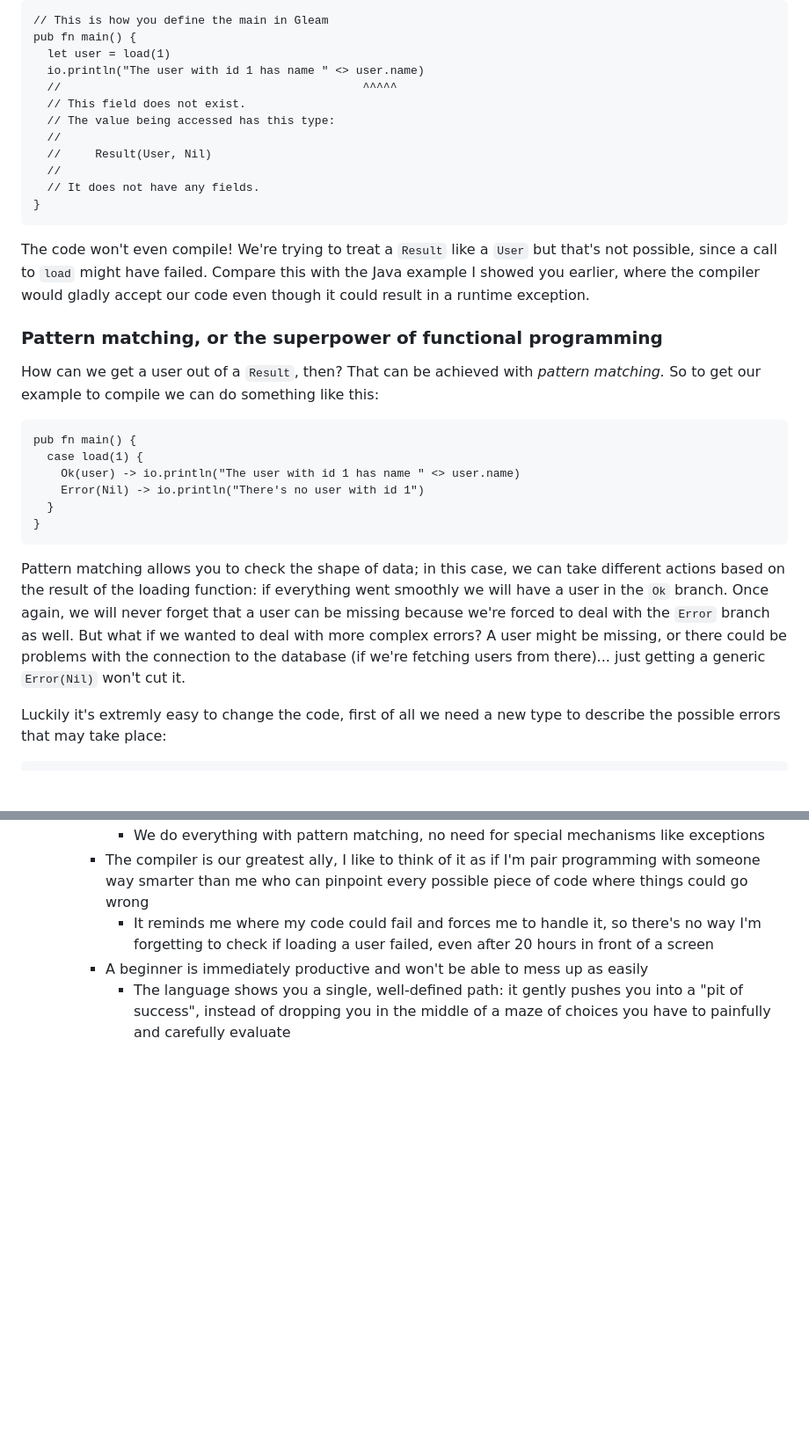
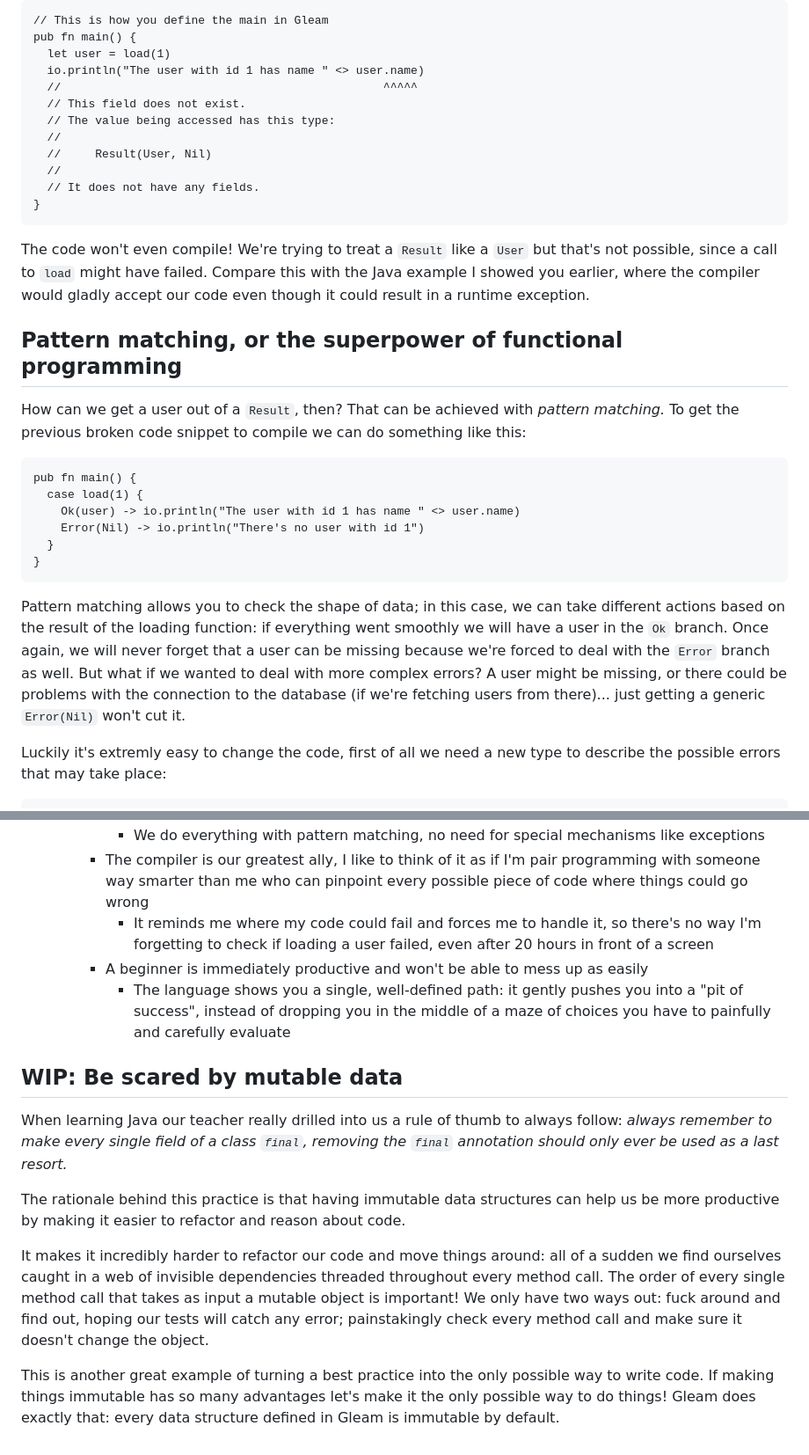
Before and after one commit to giacomocavalieri/giacomocavalieri.me, a Markdown page: posts/what-if-best-practices-were-the-norm.md, 2 parts joined by grey strips. Shown: that part at 88% size. Rendered like a GitHub page; blank space fills up the shorter version.

````diff
--- a/posts/what-if-best-practices-were-the-norm.md
+++ b/posts/what-if-best-practices-were-the-norm.md
@@ -183,7 +183,7 @@ into runtime exceptions. Let's see what happens if we're not careful with the
 pub fn main() {
   let user = load(1)
   io.println("The user with id 1 has name " <> user.name)
-  //                                            ^^^^^
+  //                                               ^^^^^
   // This field does not exist.
   // The value being accessed has this type:
   //
@@ -198,11 +198,11 @@ that's not possible, since a call to `load` might have failed. Compare this with
 the Java example I showed you earlier, where the compiler would gladly accept
 our code even though it could result in a runtime exception.
 
-### Pattern matching, or the superpower of functional programming
+## Pattern matching, or the superpower of functional programming
 
 How can we get a user out of a `Result`, then? That can be achieved with
-_pattern matching._ So to get our example to compile we can do something like
-this:
+_pattern matching._ To get the previous broken code snippet to compile we can do
+something like this:
 
 ```gleam
 pub fn main() {
@@ -218,9 +218,10 @@ take different actions based on the result of the loading function: if
 everything went smoothly we will have a user in the `Ok` branch.
 Once again, we will never forget that a user can be missing because we're forced
 to deal with the `Error` branch as well.
-But what if we wanted to deal with more complex errors? A user might be missing, or
-there could be problems with the connection to the database (if we're fetching
-users from there)... just getting a generic `Error(Nil)` won't cut it.
+But what if we wanted to deal with more complex errors?
+A user might be missing, or there could be problems with the connection to the
+database (if we're fetching users from there)...
+just getting a generic `Error(Nil)` won't cut it.
 
 Luckily it's extremly easy to change the code, first of all we need a new type
 to describe the possible errors that may take place:
@@ -362,3 +342,25 @@ structure defined in Gleam is immutable by default.
       - The language shows you a single, well-defined path: it gently pushes you
         into a "pit of success", instead of dropping you in the middle of a maze
         of choices you have to painfully and carefully evaluate
+
+## WIP: Be scared by mutable data
+
+When learning Java our teacher really drilled into us a rule of thumb to always
+follow: _always remember to make every single field of a class `final`,_
+_removing the `final` annotation should only ever be used as a last resort._
+
+The rationale behind this practice is that having immutable data structures can
+help us be more productive by making it easier to refactor and reason about
+code.
+
+It makes it incredibly harder to refactor our code and move things around: all
+of a sudden we find ourselves caught in a web of invisible dependencies threaded
+throughout every method call. The order of every single method call that takes
+as input a mutable object is important! We only have two ways out: fuck around
+and find out, hoping our tests will catch any error; painstakingly check every
+method call and make sure it doesn't change the object.
+
+This is another great example of turning a best practice into the only possible
+way to write code. If making things immutable has so many advantages let's make
+it the only possible way to do things! Gleam does exactly that: every data
+structure defined in Gleam is immutable by default.
````
Also changed, not shown: other parts of posts/what-if-best-practices-were-the-norm.md (+8 -29 lines).
